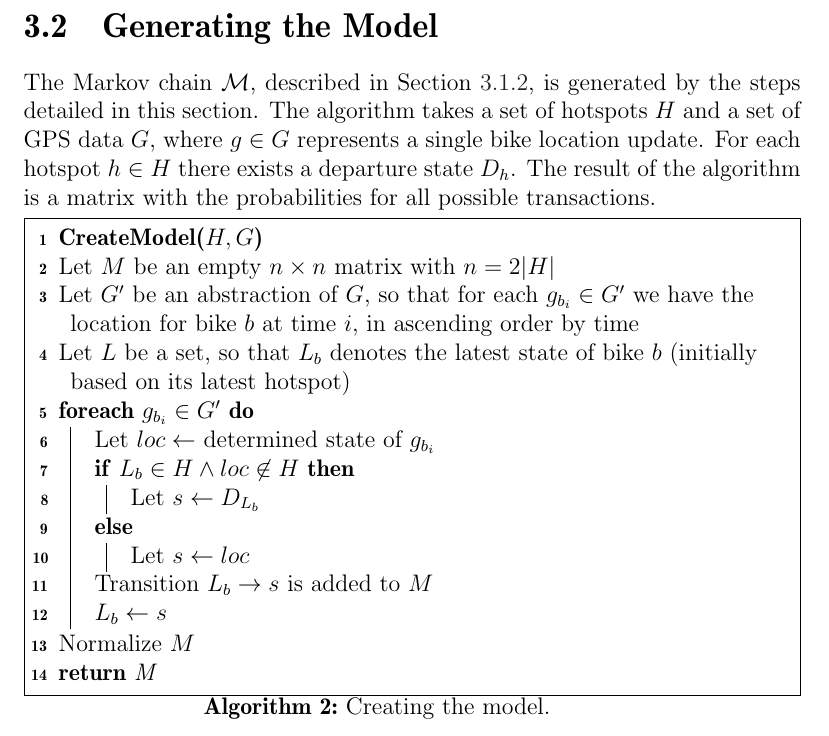
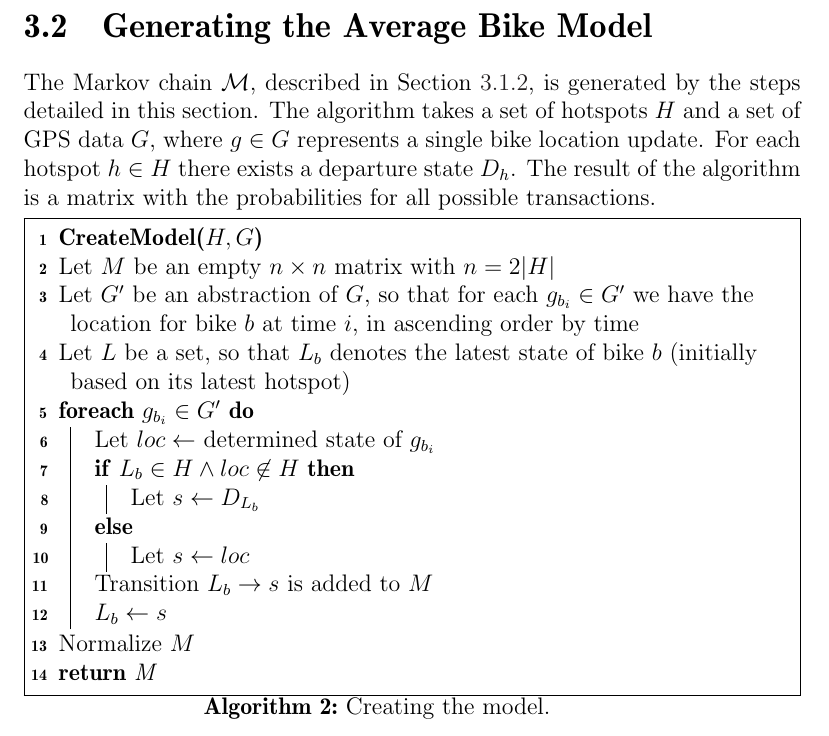
Before and after one commit to sw701e14/report, a LaTeX thesis (main.tex, which reads content/creating_markov_chains.tex): part of page 34 of 63, cut so that both start at the same text. Compiled offline with pdfLaTeX; a LaTeX package or settings file that is missing is left out.

Commit message:
Changed 'generating the model' section to 'generation the average bike model' per Giovannis instructions.

```diff
--- a/content/creating_markov_chains.tex
+++ b/content/creating_markov_chains.tex
@@ -1,4 +1,4 @@
-\section{Generating the Model}\label{sec:generatemarkov}
+\section{Generating the Average Bike Model}\label{sec:generatemarkov}
 The Markov chain $\mathcal{M}$, described in \Cref{markov}, is generated by the steps detailed in this section.
 The algorithm takes a set of hotspots $H$ and a set of GPS data $G$, where $g \in G$ represents a single bike location update. For each hotspot $h \in H$ there exists a departure state $D_h$.
 The result of the algorithm is a matrix with the probabilities for all possible transactions.
```
